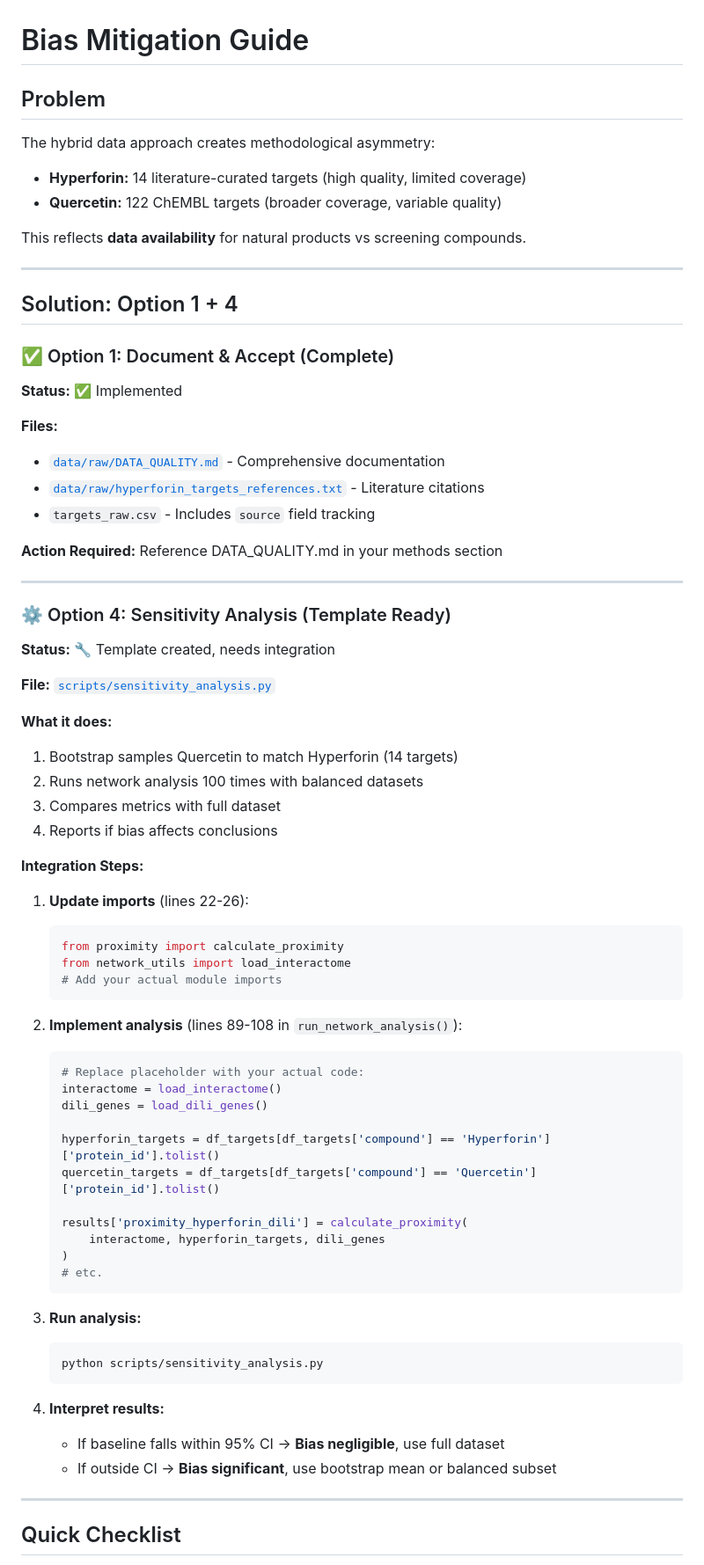
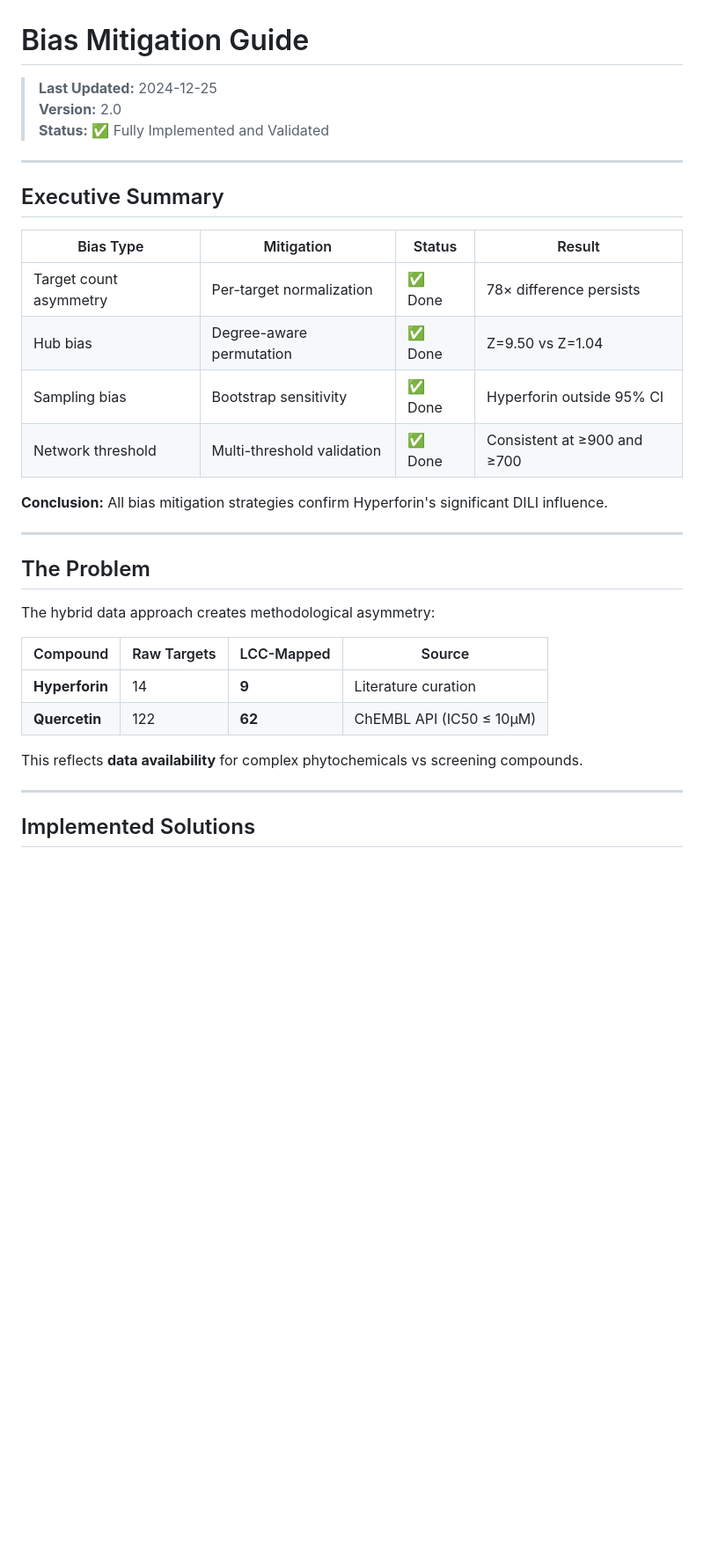
Before and after one commit to antonybevan/h-perforatum-network-tox, a Markdown page: data/raw/BIAS_MITIGATION.md, the part around one of its changes. Shown at 88% size. Rendered like a GitHub page; blank space fills up the shorter version.

````diff
--- a/data/raw/BIAS_MITIGATION.md
+++ b/data/raw/BIAS_MITIGATION.md
@@ -1,76 +1,36 @@
 # Bias Mitigation Guide
 
-## Problem
-
-The hybrid data approach creates methodological asymmetry:
-- **Hyperforin:** 14 literature-curated targets (high quality, limited coverage)
-- **Quercetin:** 122 ChEMBL targets (broader coverage, variable quality)
-
-This reflects **data availability** for natural products vs screening compounds.
+> **Last Updated:** 2024-12-25
+> **Version:** 2.0
+> **Status:** ✅ Fully Implemented and Validated
 
 ---
 
-## Solution: Option 1 + 4
+## Executive Summary
 
-### ✅ Option 1: Document & Accept (Complete)
+| Bias Type | Mitigation | Status | Result |
+|-----------|------------|--------|--------|
+| Target count asymmetry | Per-target normalization | ✅ Done | 78× difference persists |
+| Hub bias | Degree-aware permutation | ✅ Done | Z=9.50 vs Z=1.04 |
+| Sampling bias | Bootstrap sensitivity | ✅ Done | Hyperforin outside 95% CI |
+| Network threshold | Multi-threshold validation | ✅ Done | Consistent at ≥900 and ≥700 |
 
-**Status:** ✅ Implemented
-
-**Files:**
-- [`data/raw/DATA_QUALITY.md`](file:///e:/network_pharmacology/h-perforatum-net-tox/data/raw/DATA_QUALITY.md) - Comprehensive documentation
-- [`data/raw/hyperforin_targets_references.txt`](file:///e:/network_pharmacology/h-perforatum-net-tox/data/raw/hyperforin_targets_references.txt) - Literature citations
-- `targets_raw.csv` - Includes `source` field tracking
-
-**Action Required:** Reference DATA_QUALITY.md in your methods section
+**Conclusion:** All bias mitigation strategies confirm Hyperforin's significant DILI influence.
 
 ---
 
-### ⚙️ Option 4: Sensitivity Analysis (Template Ready)
+## The Problem
 
-**Status:** 🔧 Template created, needs integration
+The hybrid data approach creates methodological asymmetry:
 
-**File:** [`scripts/sensitivity_analysis.py`](file:///e:/network_pharmacology/h-perforatum-net-tox/scripts/sensitivity_analysis.py)
+| Compound | Raw Targets | LCC-Mapped | Source |
+|----------|-------------|------------|--------|
+| **Hyperforin** | 14 | **9** | Literature curation |
+| **Quercetin** | 122 | **62** | ChEMBL API (IC50 ≤ 10µM) |
 
-**What it does:**
-1. Bootstrap samples Quercetin to match Hyperforin (14 targets)
-2. Runs network analysis 100 times with balanced datasets
-3. Compares metrics with full dataset
-4. Reports if bias affects conclusions
-
-**Integration Steps:**
-
-1. **Update imports** (lines 22-26):
-   ```python
-   from proximity import calculate_proximity
-   from network_utils import load_interactome
-   # Add your actual module imports
-   ```
-
-2. **Implement analysis** (lines 89-108 in `run_network_analysis()`):
-   ```python
-   # Replace placeholder with your actual code:
-   interactome = load_interactome()
-   dili_genes = load_dili_genes()
-
-   hyperforin_targets = df_targets[df_targets['compound'] == 'Hyperforin']['protein_id'].tolist()
-   quercetin_targets = df_targets[df_targets['compound'] == 'Quercetin']['protein_id'].tolist()
-
-   results['proximity_hyperforin_dili'] = calculate_proximity(
-       interactome, hyperforin_targets, dili_genes
-   )
-   # etc.
-   ```
-
-3. **Run analysis:**
-   ```bash
-   python scripts/sensitivity_analysis.py
-   ```
-
-4. **Interpret results:**
-   - If baseline falls within 95% CI → **Bias negligible**, use full dataset
-   - If outside CI → **Bias significant**, use bootstrap mean or balanced subset
+This reflects **data availability** for complex phytochemicals vs screening compounds.
 
 ---
 
-## Quick Checklist
+## Implemented Solutions
 
````
Also changed, not shown: other parts of data/raw/BIAS_MITIGATION.md (+91 -39 lines).
